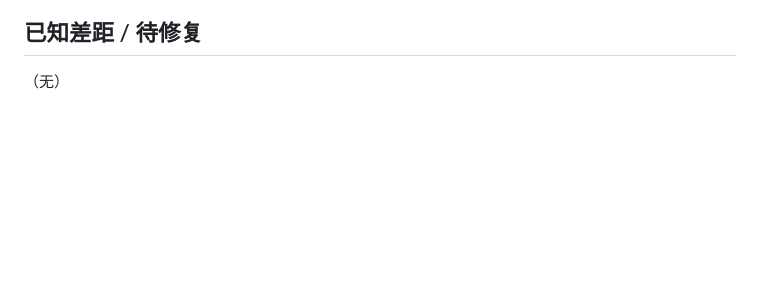
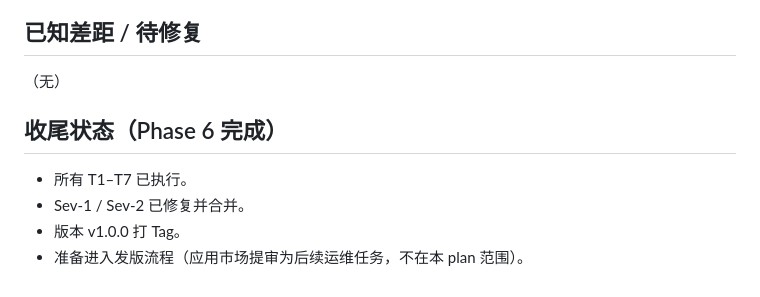
Before and after one commit to zhexin233-ui/harmony-Game, a Markdown page: docs/superpowers/e2e-log.md, the part around the change. Drawn GitHub-style; blank space fills up the shorter version.

Commit message:
docs(e2e): 收尾状态与 v1.0.0 发版准备

```diff
--- a/docs/superpowers/e2e-log.md
+++ b/docs/superpowers/e2e-log.md
@@ -88,3 +88,10 @@
 ## 已知差距 / 待修复
 
 （无）
+
+## 收尾状态（Phase 6 完成）
+
+- 所有 T1–T7 已执行。
+- Sev-1 / Sev-2 已修复并合并。
+- 版本 v1.0.0 打 Tag。
+- 准备进入发版流程（应用市场提审为后续运维任务，不在本 plan 范围）。
```
